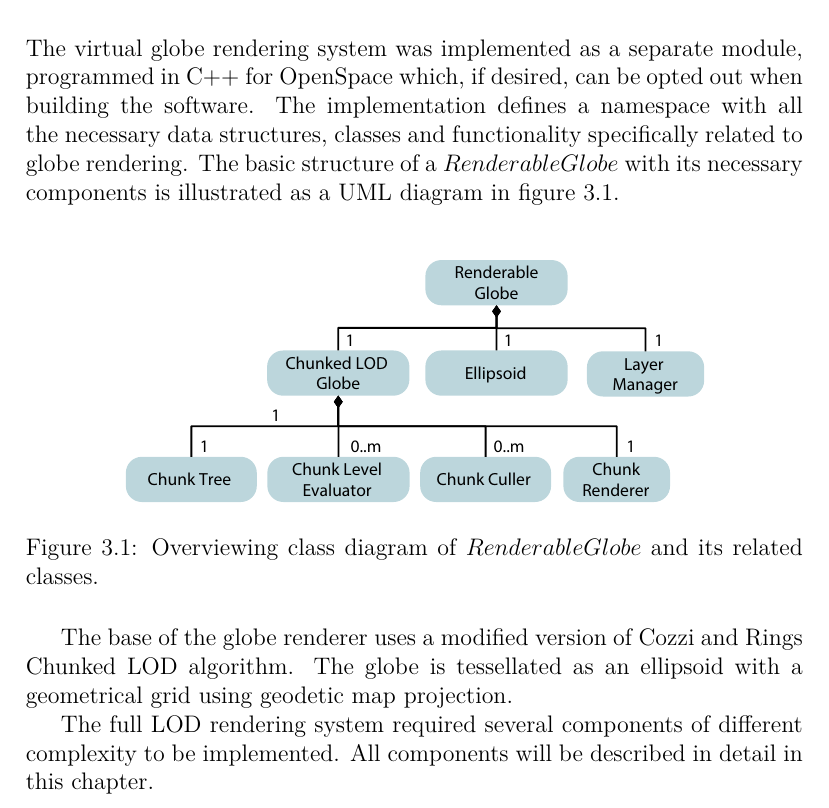
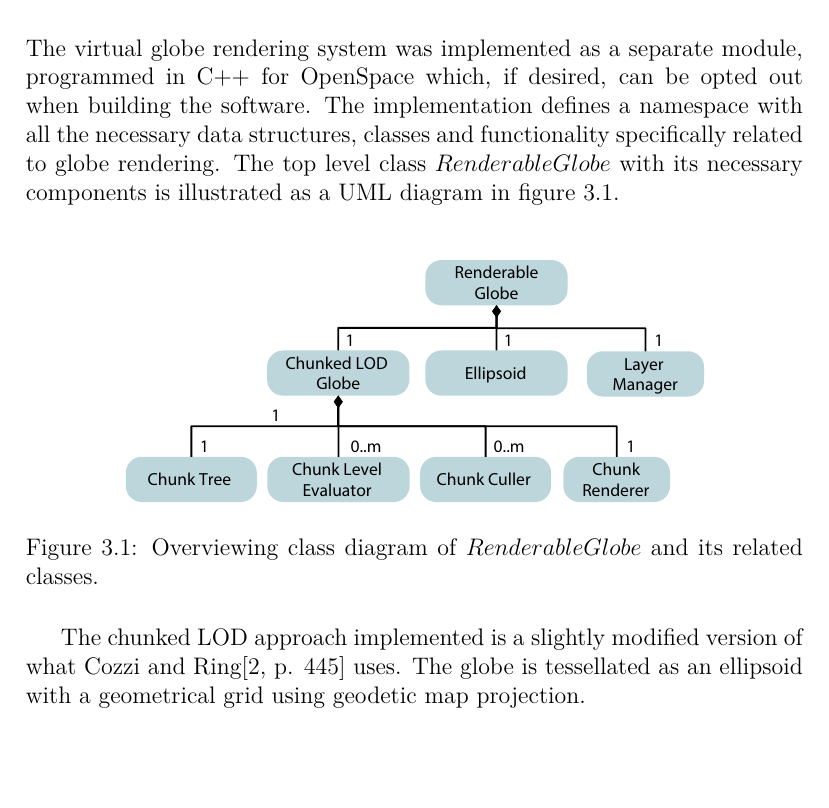
Before and after one commit to nusic/globe_browsing_report, a LaTeX thesis (report.tex, which reads implementation.tex): part of page 50 of 136, cut so that both start at the same text, the shorter picture padded with empty space. Compiled offline with pdfLaTeX.

Commit message:
Implementation intro

```diff
--- a/implementation.tex
+++ b/implementation.tex
@@ -1,5 +1,5 @@
 \chapter{Implementation}
-The virtual globe rendering system was implemented as a separate module, programmed in C++ for OpenSpace which, if desired, can be opted out when building the software. The implementation defines a namespace with all the necessary data structures, classes and functionality specifically related to globe rendering. The basic structure of a \class{Renderable Globe} with its necessary components is illustrated as a UML diagram in figure \ref{fig:renderableglobe}.
+The virtual globe rendering system was implemented as a separate module, programmed in C++ for OpenSpace which, if desired, can be opted out when building the software. The implementation defines a namespace with all the necessary data structures, classes and functionality specifically related to globe rendering. The top level class \class{Renderable Globe} with its necessary components is illustrated as a UML diagram in figure \ref{fig:renderableglobe}.
 
 \begin{figure}[htbp]
     \centering
@@ -10,9 +10,7 @@ The virtual globe rendering system was implemented as a separate module, program
     \label{fig:renderableglobe}
 \end{figure}
 
-The base of the globe renderer uses a modified version of Cozzi and Rings Chunked LOD algorithm. The globe is tessellated as an ellipsoid with a geometrical grid using geodetic map projection.
-
-The full LOD rendering system required several components of different complexity to be implemented. All components will be described in detail in this chapter.
+The chunked LOD approach implemented is a slightly modified version of what Cozzi and Ring\cite[p. 445]{cozzi11} uses. The globe is tessellated as an ellipsoid with a geometrical grid using geodetic map projection.
 
 \section{Reference Ellipsoid}
 The \class{Ellipsoid} class was implemented to handle all geographic related calculations.  These calculations include conversions between geodetic and Cartesian coordinates and different kinds of projections onto the ellipsoid surface. These calculations are sped up by internal caching of a range of pre-calculated values. Cozzi and Ring provide a complete reference on the implementation \cite[p. 17]{cozzi11}.
```
